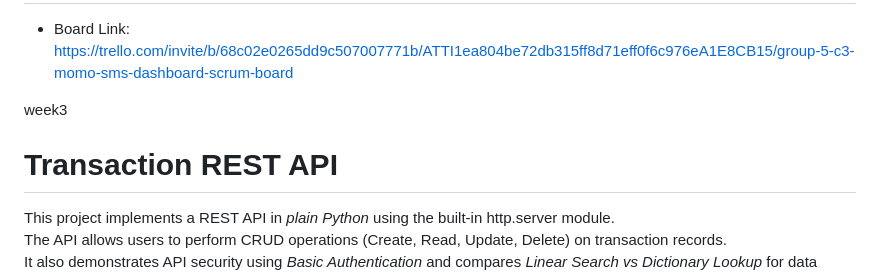
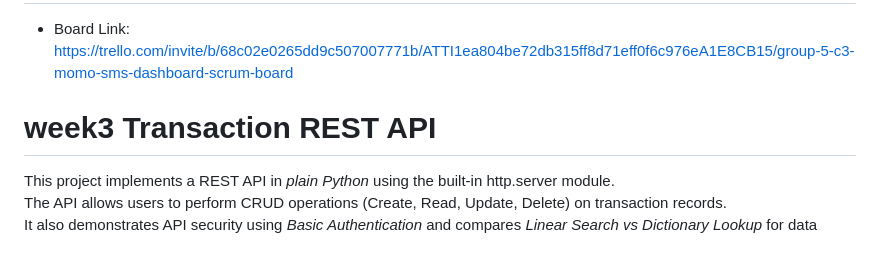
Before and after one commit to frankmusiime/Group-5-C3, a Markdown page: README.md, the part around one of its changes. Drawn GitHub-style; blank space fills up the shorter version.

```diff
--- a/README.md
+++ b/README.md
@@ -181,9 +181,8 @@ mysql -u root -p momo_db < database/sample_queries.sql
 ## Tool used
 - Board Link: https://trello.com/invite/b/68c02e0265dd9c507007771b/ATTI1ea804be72db315ff8d71eff0f6c976eA1E8CB15/group-5-c3-momo-sms-dashboard-scrum-board
 
-week3
 
-# Transaction REST API
+# week3 Transaction REST API
 
 This project implements a REST API in *plain Python* using the built-in http.server module.
 The API allows users to perform CRUD operations (Create, Read, Update, Delete) on transaction records.
```
Also changed, not shown: other parts of README.md (+7 -7 lines).
